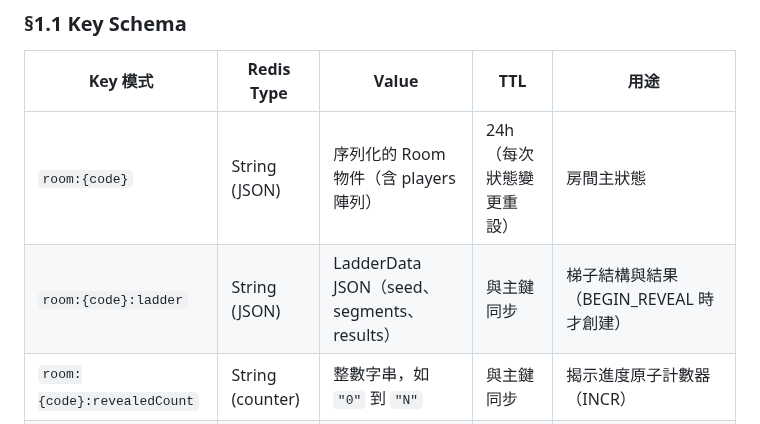
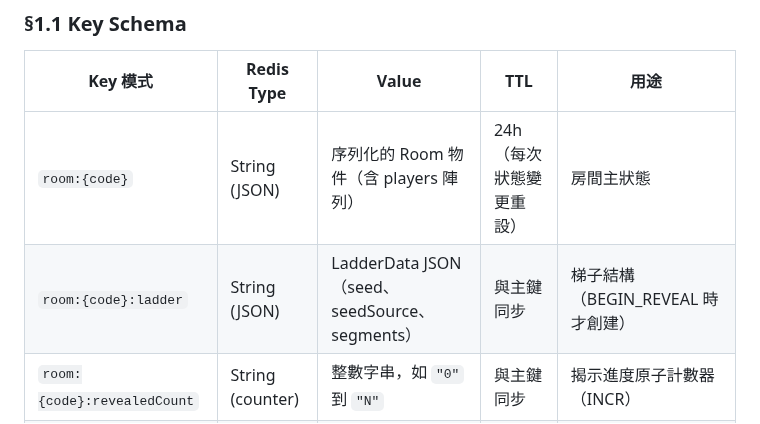
Before and after one commit to ibalasite/climb_stairs, a Markdown page: docs/SCHEMA.md, the part around one of its changes. GitHub-like rendering.

```diff
--- a/docs/SCHEMA.md
+++ b/docs/SCHEMA.md
@@ -14,7 +14,7 @@
 | Key 模式 | Redis Type | Value | TTL | 用途 |
 |---------|-----------|-------|-----|------|
 | `room:{code}` | String (JSON) | 序列化的 Room 物件（含 players 陣列） | 24h（每次狀態變更重設） | 房間主狀態 |
-| `room:{code}:ladder` | String (JSON) | LadderData JSON（seed、segments、results） | 與主鍵同步 | 梯子結構與結果（BEGIN_REVEAL 時才創建） |
+| `room:{code}:ladder` | String (JSON) | LadderData JSON（seed、seedSource、segments） | 與主鍵同步 | 梯子結構（BEGIN_REVEAL 時才創建） |
 | `room:{code}:revealedCount` | String (counter) | 整數字串，如 `"0"` 到 `"N"` | 與主鍵同步 | 揭示進度原子計數器（INCR） |
 | `room:{code}:kicked` | Set | `{ playerId1, playerId2, ... }` | 與主鍵同步 | 踢除玩家 ID 集合，用於重連 WS Upgrade 檢查 |
 | `room:{code}:sessions` | Hash | `{ playerId: sessionId }` | 與主鍵同步 | 追蹤活躍 WebSocket Session |
```
Also changed, not shown: other parts of docs/SCHEMA.md (+1 -1 lines).
